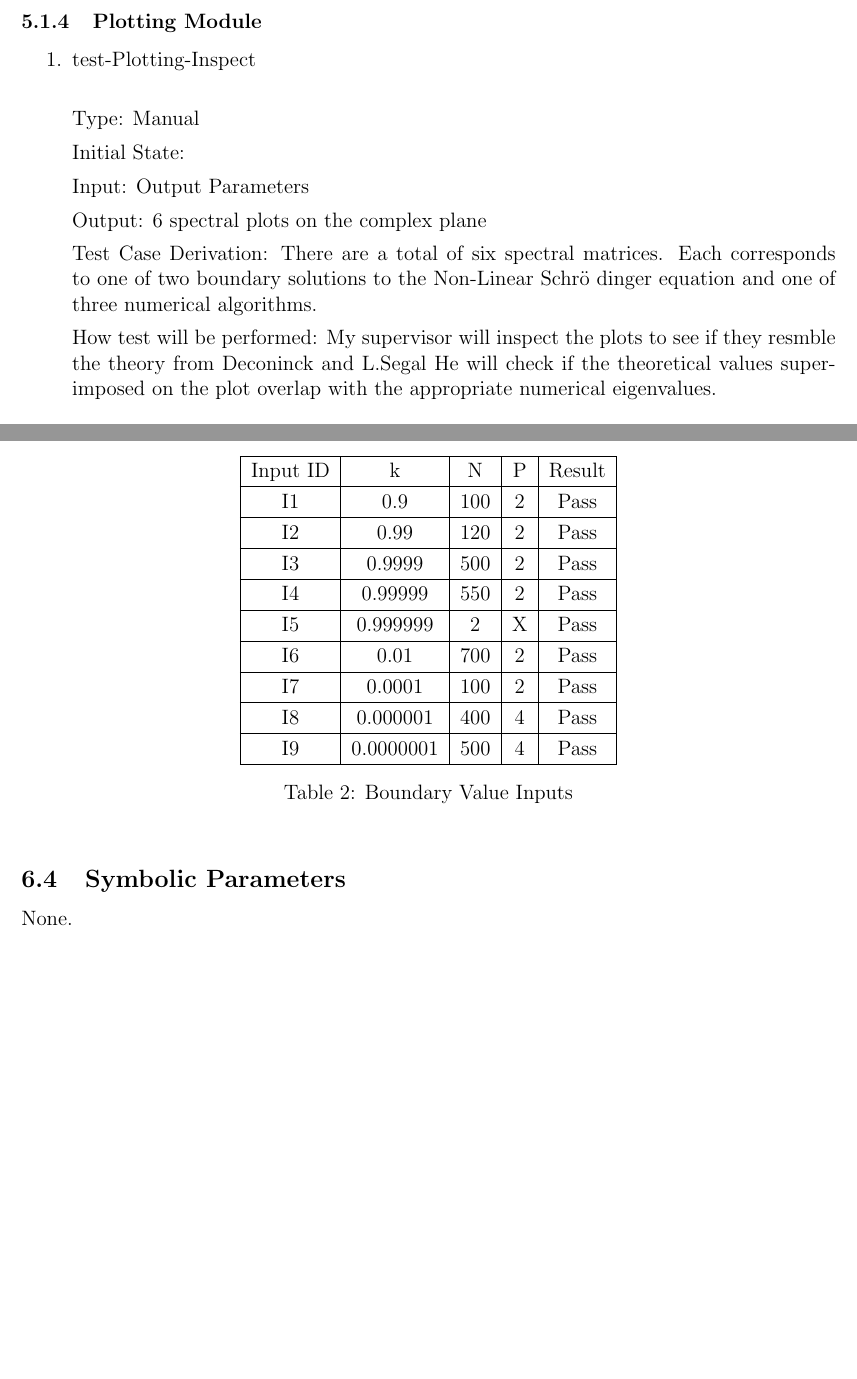
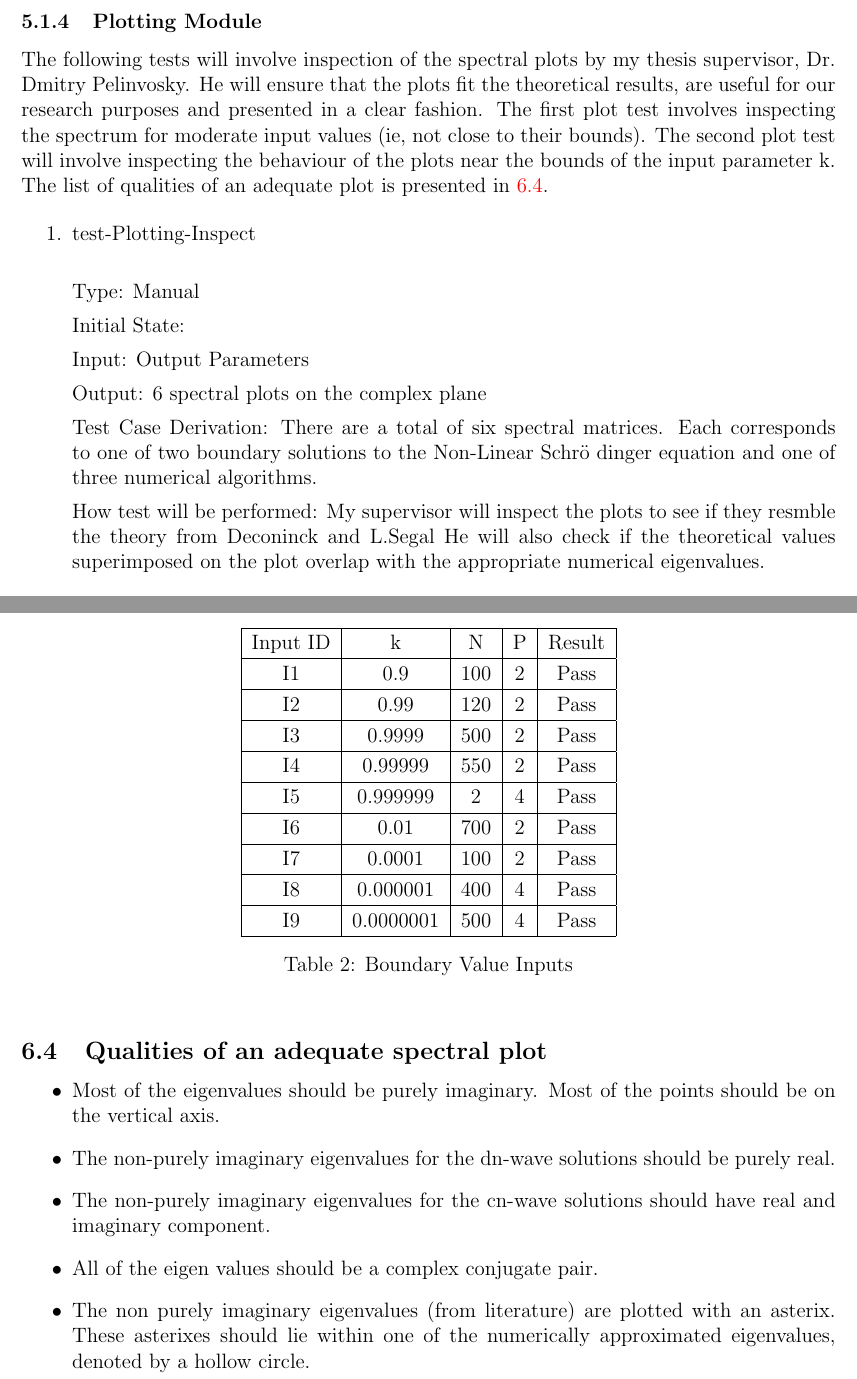
Before and after one commit to whitere123/CAS741_REW, a LaTeX document (docs/VnVPlan/UnitVnVPlan/UnitVnVPlan.tex): two parts of pages 10 and 14 of 14, joined at a grey line, cut so that both start at the same text, the shorter picture padded with empty space. Compiled offline with pdfLaTeX.

Commit message:
Add files via upload

```diff
--- a/docs/VnVPlan/UnitVnVPlan/UnitVnVPlan.tex
+++ b/docs/VnVPlan/UnitVnVPlan/UnitVnVPlan.tex
@@ -398,6 +401,15 @@ module. \\
 
 \subsubsection{Plotting Module}
 
+The following tests will involve inspection of the spectral plots by my thesis
+supervisor, Dr. Dmitry Pelinvosky. He will ensure that the plots fit the
+theoretical results, are useful for our research purposes and presented in a
+clear fashion. The first plot test involves inspecting the spectrum for
+moderate input values (ie, not close to their bounds). The second plot test
+will involve inspecting the behaviour of the plots near the bounds of the input
+parameter k. The list of qualities of an adequate plot is presented in
+\ref{specplotlist}.
+
 \begin{enumerate}
 	\item{test-Plotting-Inspect\\}
 
@@ -414,10 +426,11 @@ module. \\
 	dinger equation and one of three numerical algorithms.
 
 	How test will be performed: My supervisor will inspect the plots to see if
-	they resmble the theory from \cite{SegaletAl} He will check if the
+	they resmble the theory from \cite{SegaletAl} He will also check if the
 	theoretical
 	values superimposed on the plot overlap with the appropriate numerical
 	eigenvalues.
+
 \end{enumerate}
 
 \begin{enumerate}
@@ -517,7 +530,7 @@ This section shows the traceability between the modules and the test cases.
 		I2     &0.99 &120 &2 & Pass \\ \hline
 		I3     &0.9999 &500 &2 & Pass\\ \hline
 		I4     &0.99999 &550 &2 & Pass \\ \hline
-		I5      &0.999999 &2 &X & Pass \\ \hline
+		I5      &0.999999 &2 &4 & Pass \\ \hline
 		I6     &0.01 &700 & 2& Pass \\ \hline
 		I7    &0.0001 &100 & 2& Pass\\ \hline
 		I8     &0.000001 &400 &4& Pass \\ \hline
@@ -528,8 +541,19 @@ This section shows the traceability between the modules and the test cases.
 	\label{Table:D_13}
 \end{table}
 
-\subsection{Symbolic Parameters}
+\subsection{Qualities of an adequate spectral plot} \label{specplotlist}
 
-None.
+\begin{itemize}
+	\item Most of the eigenvalues should be purely imaginary. Most of the
+	points should be on the vertical axis.
+	\item The non-purely imaginary eigenvalues for the dn-wave solutions should
+	be purely real.
+	\item The non-purely imaginary eigenvalues for the cn-wave solutions should
+	have real and imaginary component.
+	\item All of the eigen values should be a complex conjugate pair.
+	\item The non purely imaginary eigenvalues (from literature) are plotted
+	with an asterix. These asterixes should lie within one of the numerically
+	approximated eigenvalues, denoted by a hollow circle.
+\end{itemize}
 
 \end{document}
```
Also changed, not shown: docs/VnVPlan/UnitVnVPlan/UnitVnVPlan.pdf, docs/VnVPlan/UnitVnVPlan/UnitVnVPlan.tex (5 more changed lines).
